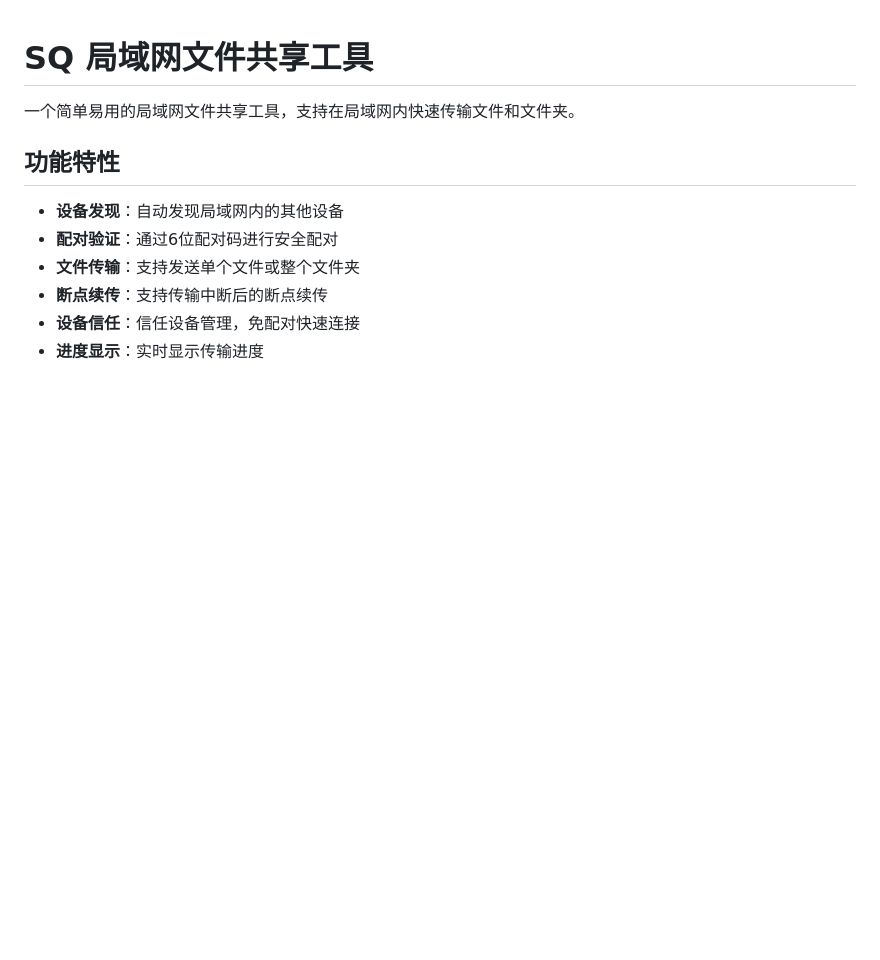
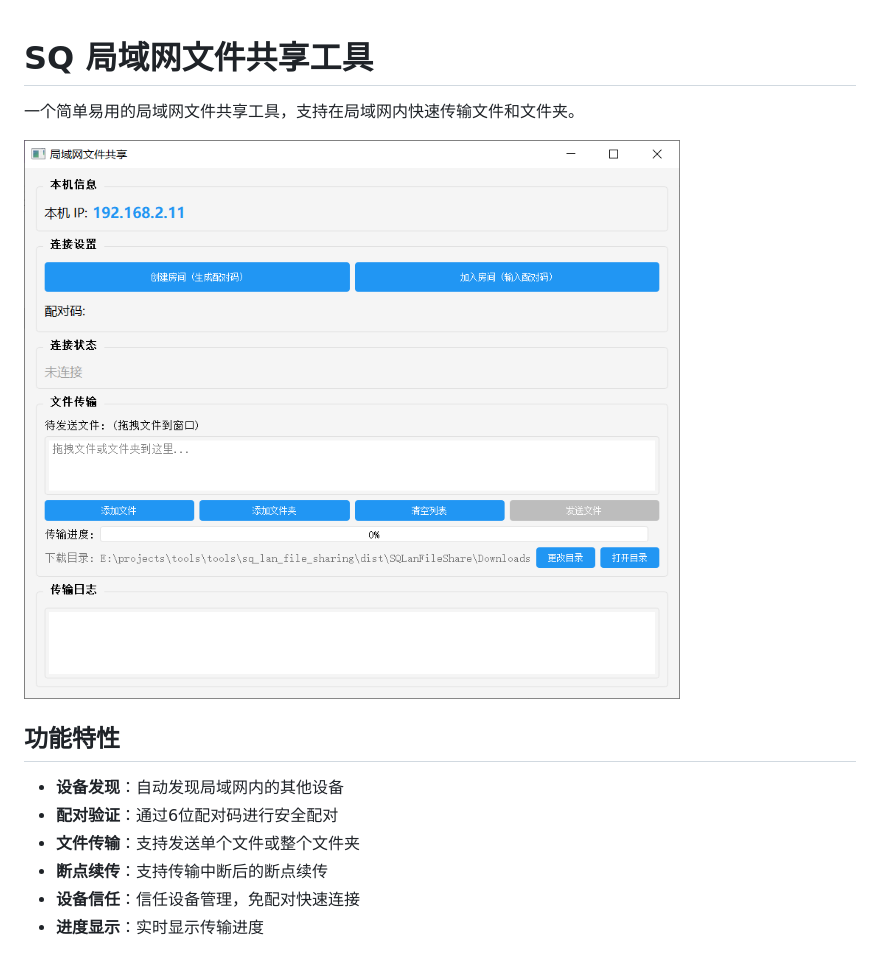
Before and after one commit to SwingQui/sq_lan_file_sharing, a Markdown page: README.md, the part around the change. Rendered like a GitHub page; pictures changed too: screenshot.png (added); blank space fills up the shorter version.

Commit message:
添加程序截图到 README

```diff
--- a/README.md
+++ b/README.md
@@ -1,6 +1,8 @@
 # SQ 局域网文件共享工具
 
 一个简单易用的局域网文件共享工具，支持在局域网内快速传输文件和文件夹。
+
+![程序截图](screenshot.png)
 
 ## 功能特性
 
```
